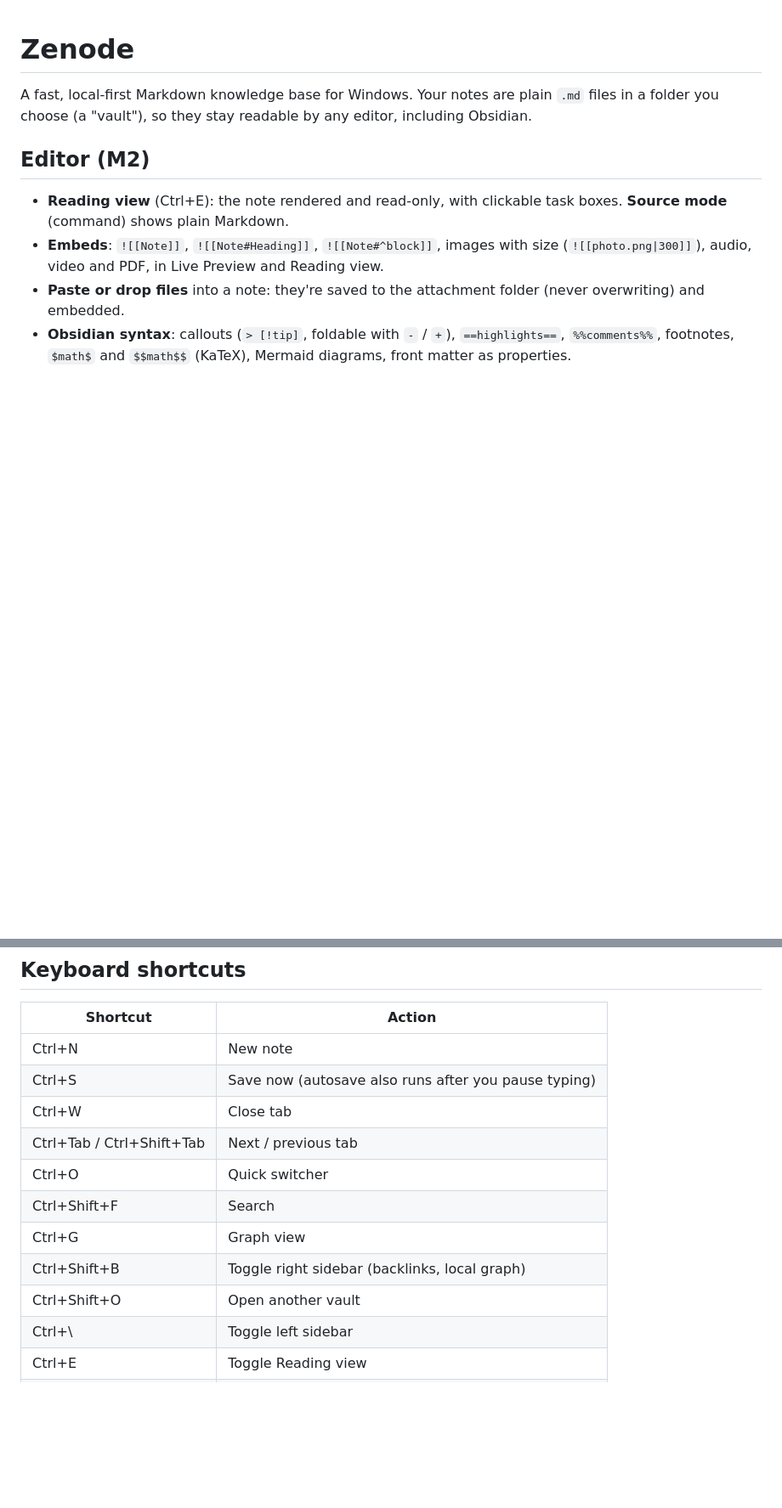
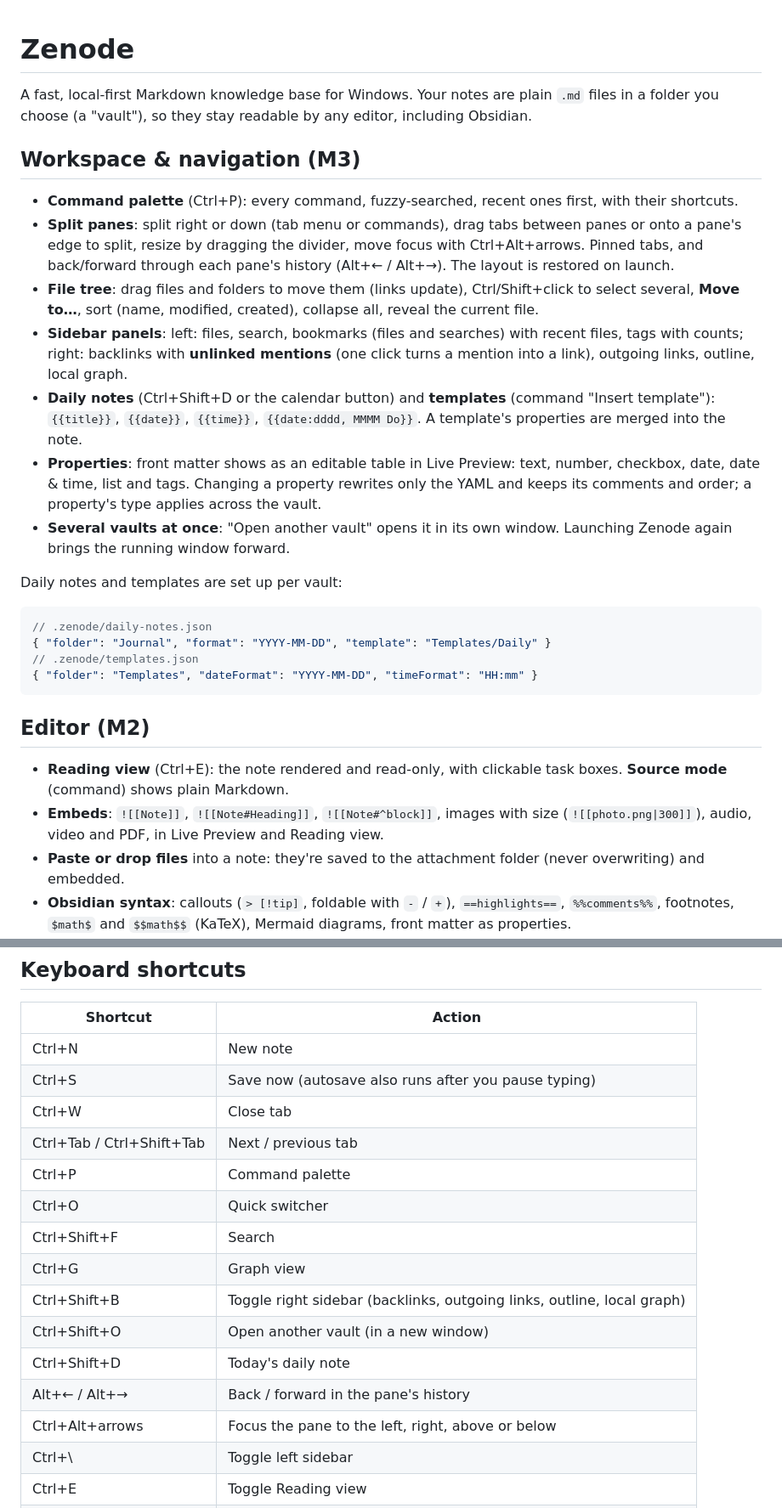
Before and after one commit to vabxsen/Zenode, a Markdown page: README.md, 2 parts joined by grey strips. Shown at 85% size. Drawn GitHub-style; blank space fills up the shorter version.

Commit message:
docs: README for M3 workspace and navigation

````diff
--- a/README.md
+++ b/README.md
@@ -1,6 +1,25 @@
 # Zenode
 
 A fast, local-first Markdown knowledge base for Windows. Your notes are plain `.md` files in a folder you choose (a "vault"), so they stay readable by any editor, including Obsidian.
+
+## Workspace & navigation (M3)
+
+- **Command palette** (Ctrl+P): every command, fuzzy-searched, recent ones first, with their shortcuts.
+- **Split panes**: split right or down (tab menu or commands), drag tabs between panes or onto a pane's edge to split, resize by dragging the divider, move focus with Ctrl+Alt+arrows. Pinned tabs, and back/forward through each pane's history (Alt+← / Alt+→). The layout is restored on launch.
+- **File tree**: drag files and folders to move them (links update), Ctrl/Shift+click to select several, **Move to…**, sort (name, modified, created), collapse all, reveal the current file.
+- **Sidebar panels**: left: files, search, bookmarks (files and searches) with recent files, tags with counts; right: backlinks with **unlinked mentions** (one click turns a mention into a link), outgoing links, outline, local graph.
+- **Daily notes** (Ctrl+Shift+D or the calendar button) and **templates** (command "Insert template"): `{{title}}`, `{{date}}`, `{{time}}`, `{{date:dddd, MMMM Do}}`. A template's properties are merged into the note.
+- **Properties**: front matter shows as an editable table in Live Preview: text, number, checkbox, date, date & time, list and tags. Changing a property rewrites only the YAML and keeps its comments and order; a property's type applies across the vault.
+- **Several vaults at once**: "Open another vault" opens it in its own window. Launching Zenode again brings the running window forward.
+
+Daily notes and templates are set up per vault:
+
+```jsonc
+// .zenode/daily-notes.json
+{ "folder": "Journal", "format": "YYYY-MM-DD", "template": "Templates/Daily" }
+// .zenode/templates.json
+{ "folder": "Templates", "dateFormat": "YYYY-MM-DD", "timeFormat": "HH:mm" }
+```
 
 ## Editor (M2)
 
@@ -69,11 +88,15 @@ Editor settings live in `<vault>/.zenode/app.json` (a settings screen comes in M
 | Ctrl+S | Save now (autosave also runs after you pause typing) |
 | Ctrl+W | Close tab |
 | Ctrl+Tab / Ctrl+Shift+Tab | Next / previous tab |
+| Ctrl+P | Command palette |
 | Ctrl+O | Quick switcher |
 | Ctrl+Shift+F | Search |
 | Ctrl+G | Graph view |
-| Ctrl+Shift+B | Toggle right sidebar (backlinks, local graph) |
-| Ctrl+Shift+O | Open another vault |
+| Ctrl+Shift+B | Toggle right sidebar (backlinks, outgoing links, outline, local graph) |
+| Ctrl+Shift+O | Open another vault (in a new window) |
+| Ctrl+Shift+D | Today's daily note |
+| Alt+← / Alt+→ | Back / forward in the pane's history |
+| Ctrl+Alt+arrows | Focus the pane to the left, right, above or below |
 | Ctrl+\\ | Toggle left sidebar |
 | Ctrl+E | Toggle Reading view |
 | Ctrl+F / Ctrl+H | Find / find & replace in the note |
````
Also changed, not shown: other parts of README.md (+4 -4 lines).
